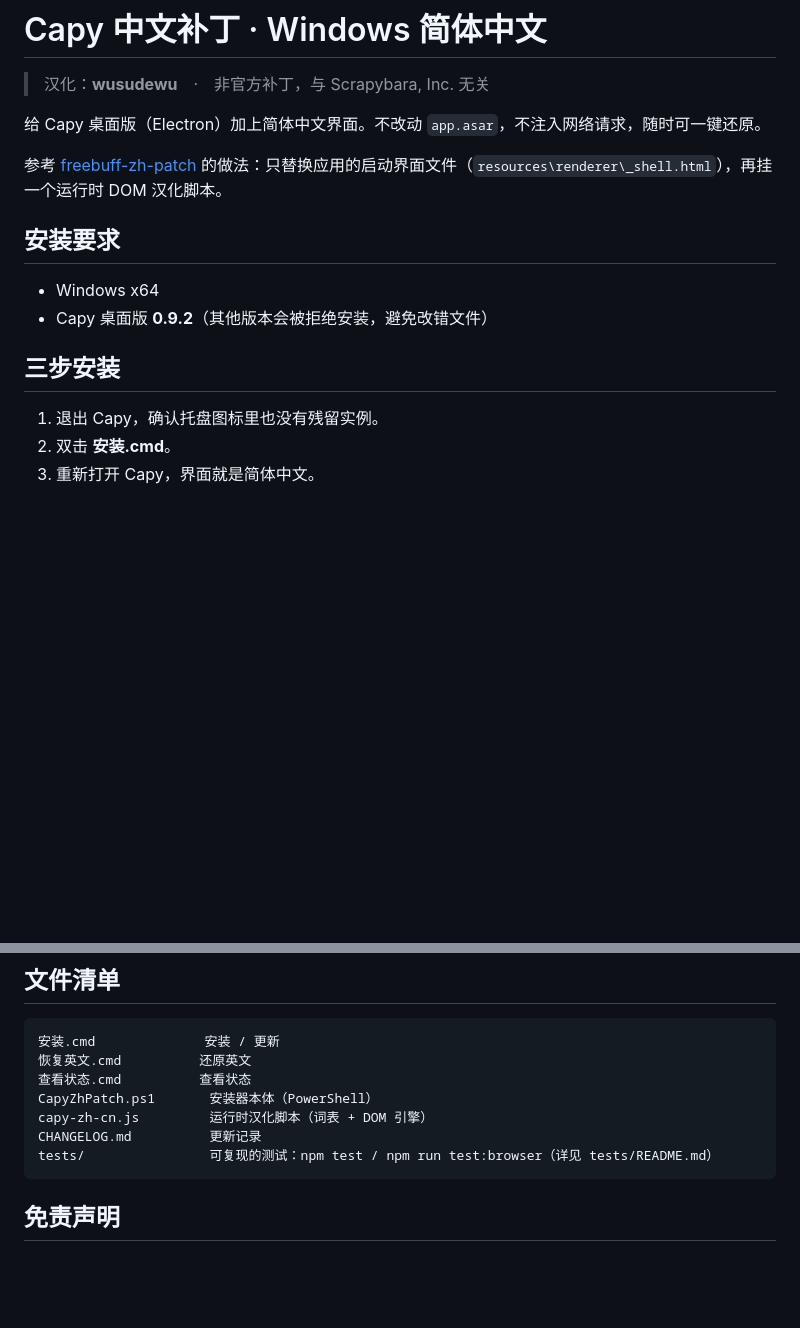
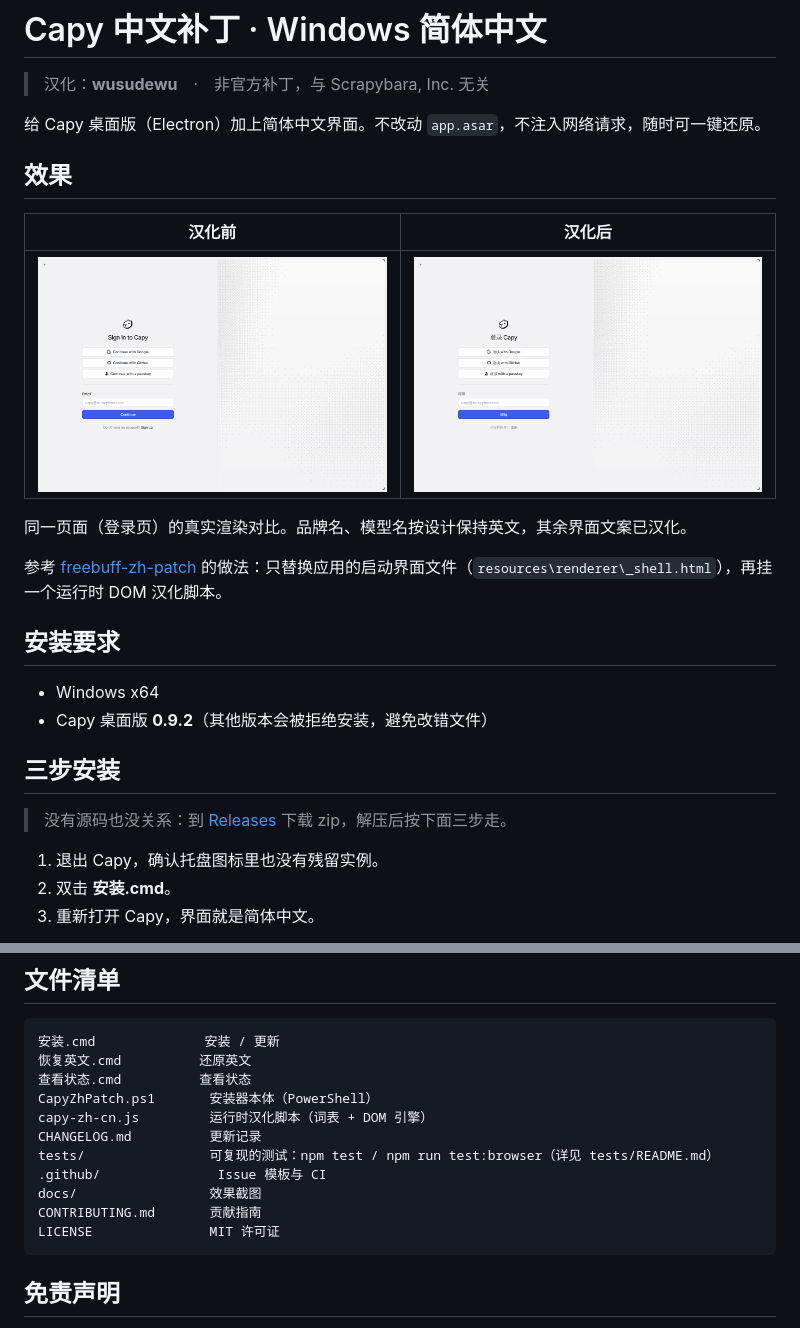
Before and after one commit to wusudewu/capy-zh-patch, a Markdown page: README.md, 2 parts joined by grey strips. GitHub-like rendering; pictures changed too: docs/screenshot-en.png (added), docs/screenshot-zh.png (added); blank space fills up the shorter version.

Commit message:
README 加效果截图与 Release 下载说明；新增 Issue 模板、CI 与贡献指南

````diff
--- a/README.md
+++ b/README.md
@@ -3,6 +3,14 @@
 > 汉化：**wusudewu**　·　非官方补丁，与 Scrapybara, Inc. 无关
 
 给 Capy 桌面版（Electron）加上简体中文界面。不改动 `app.asar`，不注入网络请求，随时可一键还原。
+
+## 效果
+
+| 汉化前 | 汉化后 |
+| --- | --- |
+| ![汉化前](docs/screenshot-en.png) | ![汉化后](docs/screenshot-zh.png) |
+
+同一页面（登录页）的真实渲染对比。品牌名、模型名按设计保持英文，其余界面文案已汉化。
 
 参考 [freebuff-zh-patch](https://github.com/Kfowever/freebuff-zh-patch) 的做法：只替换应用的启动界面文件（`resources\renderer\_shell.html`），再挂一个运行时 DOM 汉化脚本。
 
@@ -12,6 +20,8 @@
 - Capy 桌面版 **0.9.2**（其他版本会被拒绝安装，避免改错文件）
 
 ## 三步安装
+
+> 没有源码也没关系：到 [Releases](https://github.com/wusudewu/capy-zh-patch/releases) 下载 zip，解压后按下面三步走。
 
 1. 退出 Capy，确认托盘图标里也没有残留实例。
 2. 双击 **安装.cmd**。
@@ -73,6 +83,10 @@ CapyZhPatch.ps1       安装器本体（PowerShell）
 capy-zh-cn.js         运行时汉化脚本（词表 + DOM 引擎）
 CHANGELOG.md          更新记录
 tests/                可复现的测试：npm test / npm run test:browser（详见 tests/README.md）
+.github/               Issue 模板与 CI
+docs/                 效果截图
+CONTRIBUTING.md       贡献指南
+LICENSE               MIT 许可证
 ```
 
 ## 免责声明
````
Also changed, not shown: CONTRIBUTING.md (added, +24 -0 lines), 3 other files.
